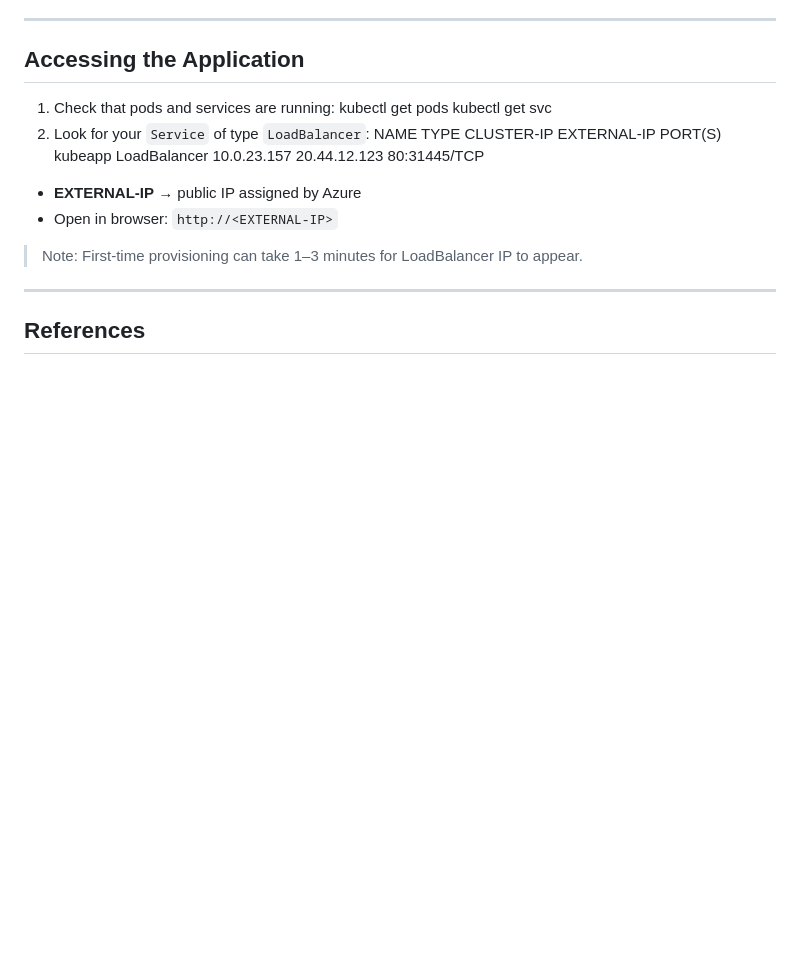
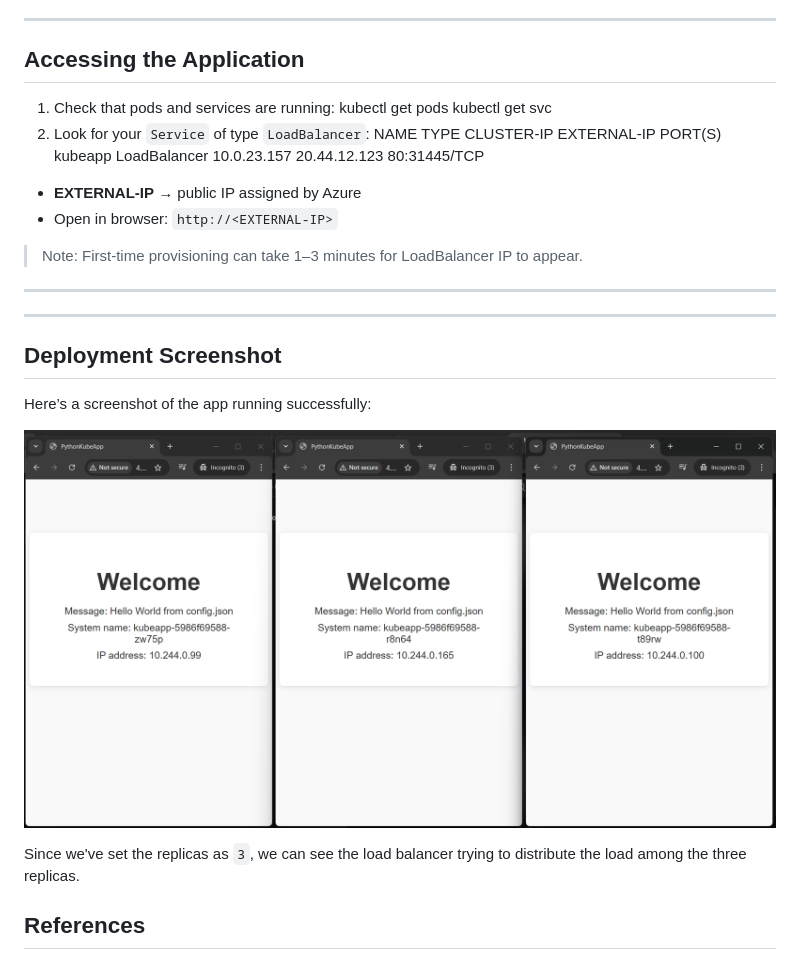
Before and after one commit to jay-am-i/python-kube-app, a Markdown page: README.md, the part around the change. GitHub-like rendering; blank space fills up the shorter version.

Commit message:
Modified README.md to show the screenshot

```diff
--- a/README.md
+++ b/README.md
@@ -112,6 +112,16 @@ kubeapp    LoadBalancer   10.0.23.157   20.44.12.123   80:31445/TCP
 - Open in browser: `http://<EXTERNAL-IP>`
 > Note: First-time provisioning can take 1–3 minutes for LoadBalancer IP to appear.
 ---
+---
+
+## Deployment Screenshot
+
+Here’s a screenshot of the app running successfully:
+
+![App Screenshot](docs/app_screenshot.png)
+
+Since we've set the replicas as `3`, we can see the load balancer trying to distribute the load among the three replicas.
+
 ## References
 - [Azure Kubernetes Service Documentation](https://learn.microsoft.com/en-us/azure/aks/)
 - [Terraform Azure Provider](https://registry.terraform.io/providers/hashicorp/azurerm/latest/docs)
```
